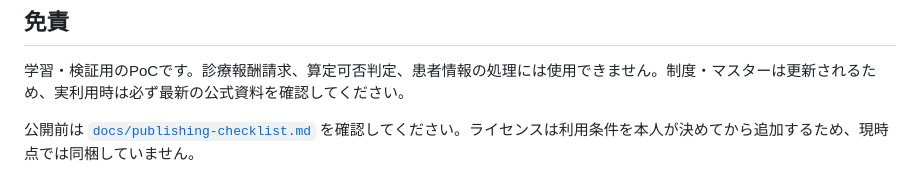
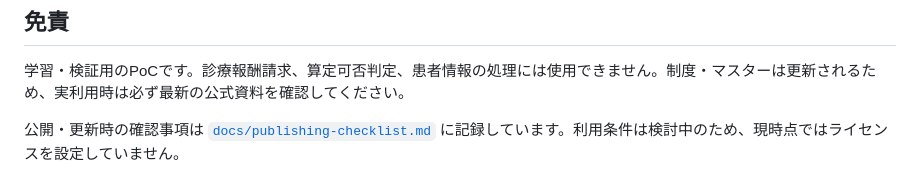
Before and after one commit to norio111/med-code-map, a Markdown page: README.md, the part around the change. Drawn GitHub-style.

Commit message:
Revise publishing checklist note and license status
Updated the publishing checklist reference and clarified license status.

```diff
--- a/README.md
+++ b/README.md
@@ -129,4 +129,4 @@ py src/hash_sources.py data/private --output work/source-manifest.csv
 
 学習・検証用のPoCです。診療報酬請求、算定可否判定、患者情報の処理には使用できません。制度・マスターは更新されるため、実利用時は必ず最新の公式資料を確認してください。
 
-公開前は [`docs/publishing-checklist.md`](docs/publishing-checklist.md) を確認してください。ライセンスは利用条件を本人が決めてから追加するため、現時点では同梱していません。
+公開・更新時の確認事項は [`docs/publishing-checklist.md`](docs/publishing-checklist.md) に記録しています。利用条件は検討中のため、現時点ではライセンスを設定していません。
```
